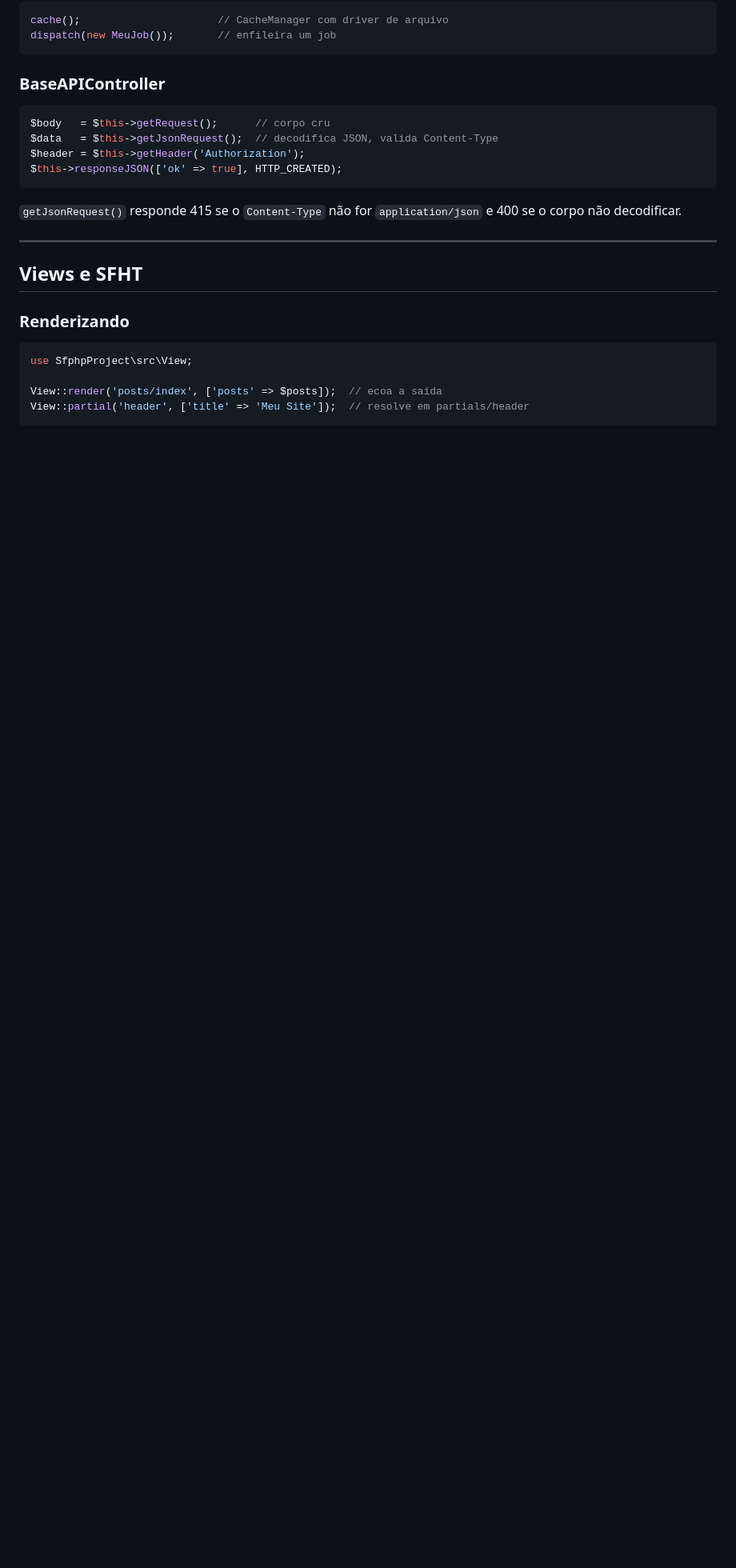
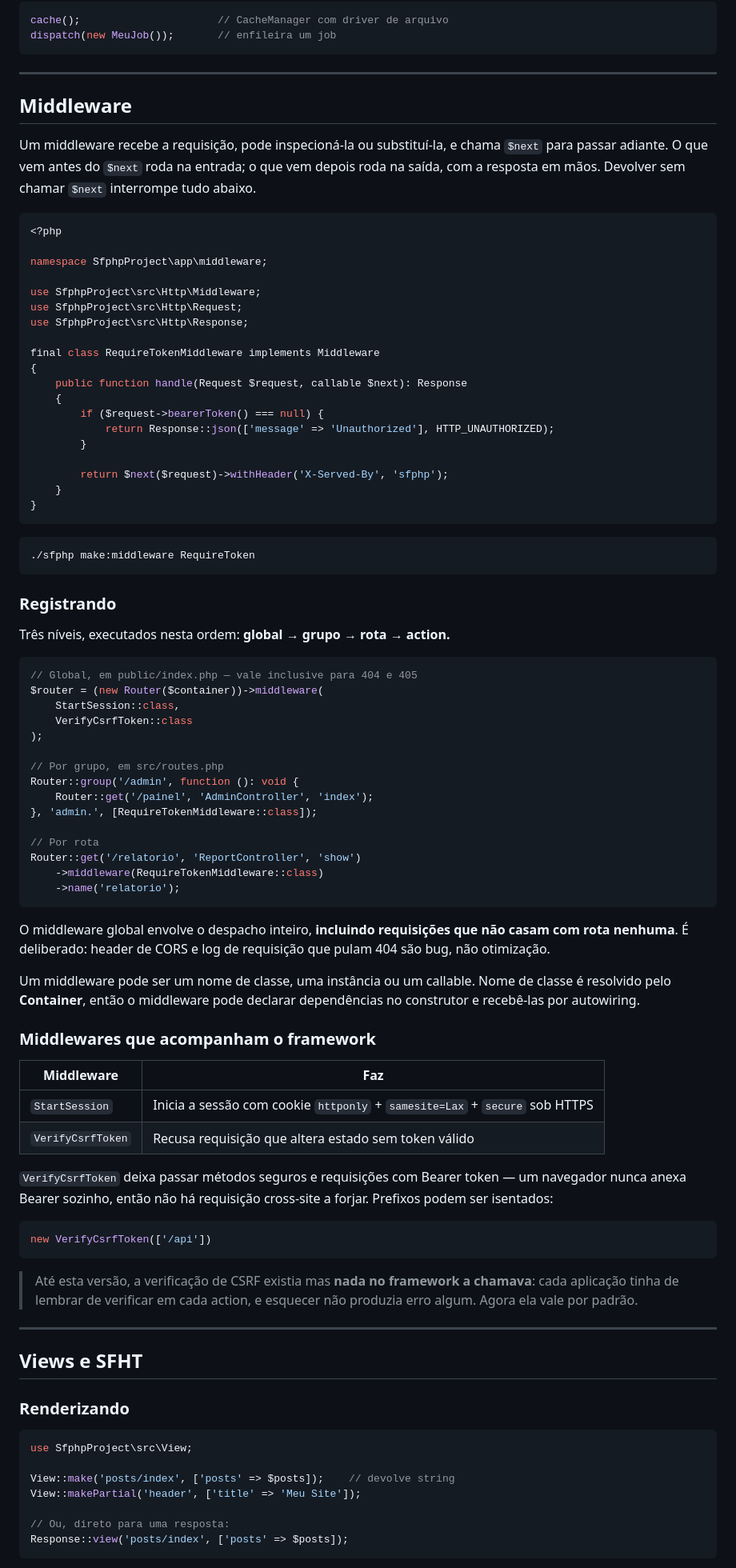
Before and after one commit to fabioaacarneiro/sfphp-project, a Markdown page: docs/DOCUMENTATION.md, the part around one of its changes. Shown at 80% size. Drawn GitHub-style; blank space fills up the shorter version.

````diff
--- a/docs/DOCUMENTATION.md
+++ b/docs/DOCUMENTATION.md
@@ -301,17 +395,89 @@ cache();                      // CacheManager com driver de arquivo
 dispatch(new MeuJob());       // enfileira um job
 ```
 
-### BaseAPIController
+---
+
+## Middleware
+
+Um middleware recebe a requisição, pode inspecioná-la ou substituí-la, e chama
+`$next` para passar adiante. O que vem antes do `$next` roda na entrada; o que
+vem depois roda na saída, com a resposta em mãos. Devolver sem chamar `$next`
+interrompe tudo abaixo.
 
 ```php
-$body   = $this->getRequest();      // corpo cru
-$data   = $this->getJsonRequest();  // decodifica JSON, valida Content-Type
-$header = $this->getHeader('Authorization');
-$this->responseJSON(['ok' => true], HTTP_CREATED);
+<?php
+
+namespace SfphpProject\app\middleware;
+
+use SfphpProject\src\Http\Middleware;
+use SfphpProject\src\Http\Request;
+use SfphpProject\src\Http\Response;
+
+final class RequireTokenMiddleware implements Middleware
+{
+    public function handle(Request $request, callable $next): Response
+    {
+        if ($request->bearerToken() === null) {
+            return Response::json(['message' => 'Unauthorized'], HTTP_UNAUTHORIZED);
+        }
+
+        return $next($request)->withHeader('X-Served-By', 'sfphp');
+    }
+}
 ```
 
-`getJsonRequest()` responde 415 se o `Content-Type` não for
-`application/json` e 400 se o corpo não decodificar.
+```bash
+./sfphp make:middleware RequireToken
+```
+
+### Registrando
+
+Três níveis, executados nesta ordem: **global → grupo → rota → action.**
+
+```php
+// Global, em public/index.php — vale inclusive para 404 e 405
+$router = (new Router($container))->middleware(
+    StartSession::class,
+    VerifyCsrfToken::class
+);
+
+// Por grupo, em src/routes.php
+Router::group('/admin', function (): void {
+    Router::get('/painel', 'AdminController', 'index');
+}, 'admin.', [RequireTokenMiddleware::class]);
+
+// Por rota
+Router::get('/relatorio', 'ReportController', 'show')
+    ->middleware(RequireTokenMiddleware::class)
+    ->name('relatorio');
+```
+
+O middleware global envolve o despacho inteiro, **incluindo requisições que não
+casam com rota nenhuma**. É deliberado: header de CORS e log de requisição que
+pulam 404 são bug, não otimização.
+
+Um middleware pode ser um nome de classe, uma instância ou um callable. Nome de
+classe é resolvido pelo **Container**, então o middleware pode declarar
+dependências no construtor e recebê-las por autowiring.
+
+### Middlewares que acompanham o framework
+
+| Middleware | Faz |
+|---|---|
+| `StartSession` | Inicia a sessão com cookie `httponly` + `samesite=Lax` + `secure` sob HTTPS |
+| `VerifyCsrfToken` | Recusa requisição que altera estado sem token válido |
+
+`VerifyCsrfToken` deixa passar métodos seguros e requisições com Bearer token —
+um navegador nunca anexa Bearer sozinho, então não há requisição cross-site a
+forjar. Prefixos podem ser isentados:
+
+```php
+new VerifyCsrfToken(['/api'])
+```
+
+> Até esta versão, a verificação de CSRF existia mas **nada no framework a
+> chamava**: cada aplicação tinha de lembrar de verificar em cada action, e
+> esquecer não produzia erro algum. Agora ela vale por padrão.
 
 ---
 
@@ -322,6 +488,9 @@ $this->responseJSON(['ok' => true], HTTP_CREATED);
 ```php
 use SfphpProject\src\View;
 
-View::render('posts/index', ['posts' => $posts]);  // ecoa a saída
-View::partial('header', ['title' => 'Meu Site']);  // resolve em partials/header
+View::make('posts/index', ['posts' => $posts]);    // devolve string
+View::makePartial('header', ['title' => 'Meu Site']);
+
+// Ou, direto para uma resposta:
+Response::view('posts/index', ['posts' => $posts]);
 ```
````
Also changed, not shown: other parts of docs/DOCUMENTATION.md (+136 -32 lines), README.md (+6 -4 lines).
